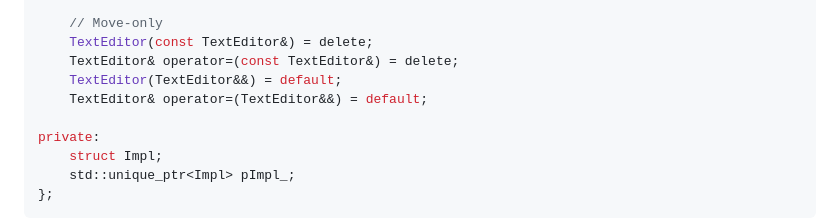
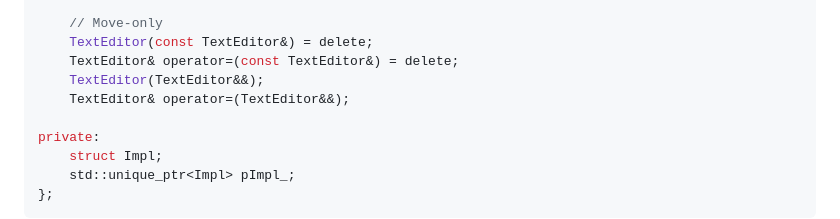
Before and after one commit to nachose/cpp_idioms_book, a Markdown page: my-ebook/chapter_06.md, the part around the change. GitHub-like rendering.

Commit message:
Update my-ebook/chapter_06.md
Co-authored-by: gemini-code-assist[bot] <176961590+gemini-code-assist[bot]@users.noreply.github.com>

```diff
--- a/my-ebook/chapter_06.md
+++ b/my-ebook/chapter_06.md
@@ -117,8 +117,8 @@ public:
     // Move-only
     TextEditor(const TextEditor&) = delete;
     TextEditor& operator=(const TextEditor&) = delete;
-    TextEditor(TextEditor&&) = default;
-    TextEditor& operator=(TextEditor&&) = default;
+    TextEditor(TextEditor&&);
+    TextEditor& operator=(TextEditor&&);
 
 private:
     struct Impl;
```
